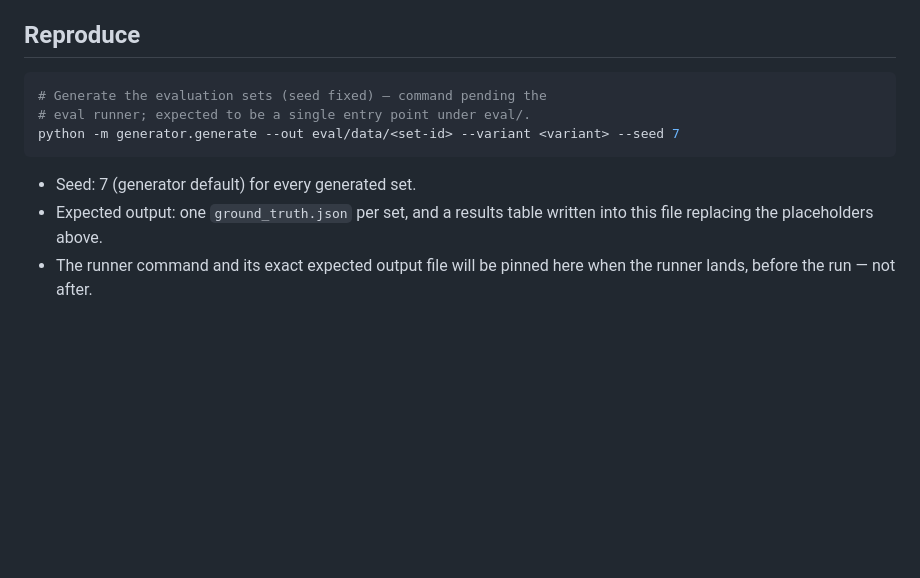
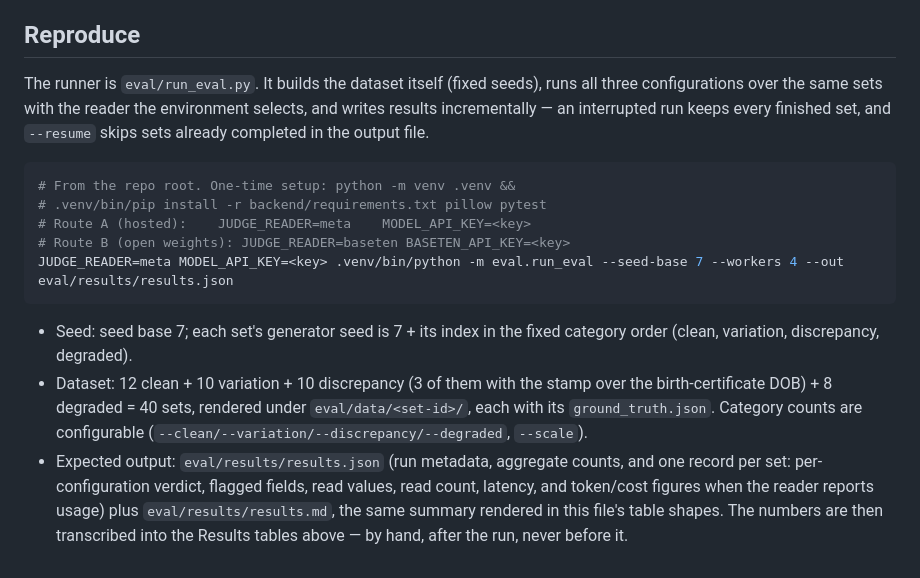
Before and after one commit to rafiimam/DocTrust, a Markdown page: eval/EVALUATION.md, the part around the change. Drawn GitHub-style; blank space fills up the shorter version.

Commit message:
Pin the evaluation runner command in EVALUATION.md's Reproduce section
The exact command (seed base 7, workers 4, results written to
eval/results/results.json + results.md), the dataset it builds, and
the expected outputs are now fixed before the run, as the template
required. All results cells remain empty — numbers are transcribed
by hand after the run, never before it.

````diff
--- a/eval/EVALUATION.md
+++ b/eval/EVALUATION.md
@@ -146,14 +146,31 @@ away. One entry per failed set:_
 
 ## Reproduce
 
+The runner is `eval/run_eval.py`. It builds the dataset itself
+(fixed seeds), runs all three configurations over the same sets with
+the reader the environment selects, and writes results incrementally
+— an interrupted run keeps every finished set, and `--resume` skips
+sets already completed in the output file.
+
 ```bash
-# Generate the evaluation sets (seed fixed) — command pending the
-# eval runner; expected to be a single entry point under eval/.
-python -m generator.generate --out eval/data/<set-id> --variant <variant> --seed 7
+# From the repo root. One-time setup: python -m venv .venv &&
+# .venv/bin/pip install -r backend/requirements.txt pillow pytest
+# Route A (hosted):    JUDGE_READER=meta    MODEL_API_KEY=<key>
+# Route B (open weights): JUDGE_READER=baseten BASETEN_API_KEY=<key>
+JUDGE_READER=meta MODEL_API_KEY=<key> .venv/bin/python -m eval.run_eval --seed-base 7 --workers 4 --out eval/results/results.json
 ```
 
-- Seed: 7 (generator default) for every generated set.
-- Expected output: one `ground_truth.json` per set, and a results
-  table written into this file replacing the placeholders above.
-- The runner command and its exact expected output file will be
-  pinned here when the runner lands, before the run — not after.
+- Seed: seed base 7; each set's generator seed is 7 + its index in
+  the fixed category order (clean, variation, discrepancy, degraded).
+- Dataset: 12 clean + 10 variation + 10 discrepancy (3 of them with
+  the stamp over the birth-certificate DOB) + 8 degraded = 40 sets,
+  rendered under `eval/data/<set-id>/`, each with its
+  `ground_truth.json`. Category counts are configurable
+  (`--clean/--variation/--discrepancy/--degraded`, `--scale`).
+- Expected output: `eval/results/results.json` (run metadata,
+  aggregate counts, and one record per set: per-configuration
+  verdict, flagged fields, read values, read count, latency, and
+  token/cost figures when the reader reports usage) plus
+  `eval/results/results.md`, the same summary rendered in this
+  file's table shapes. The numbers are then transcribed into the
+  Results tables above — by hand, after the run, never before it.
````
